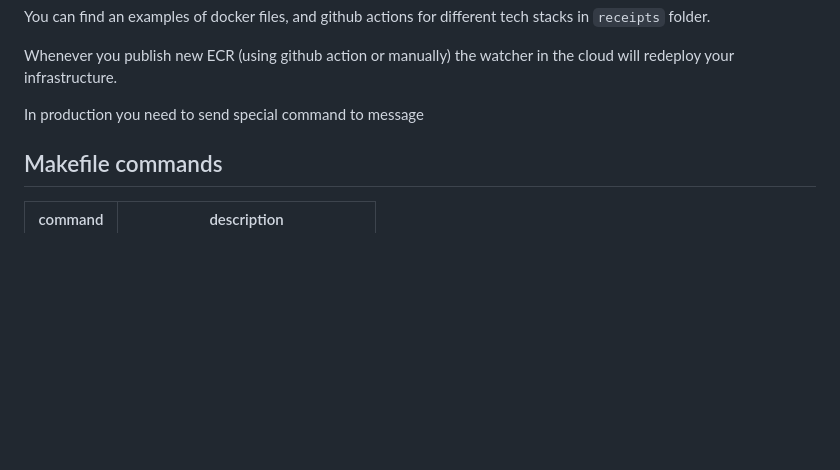
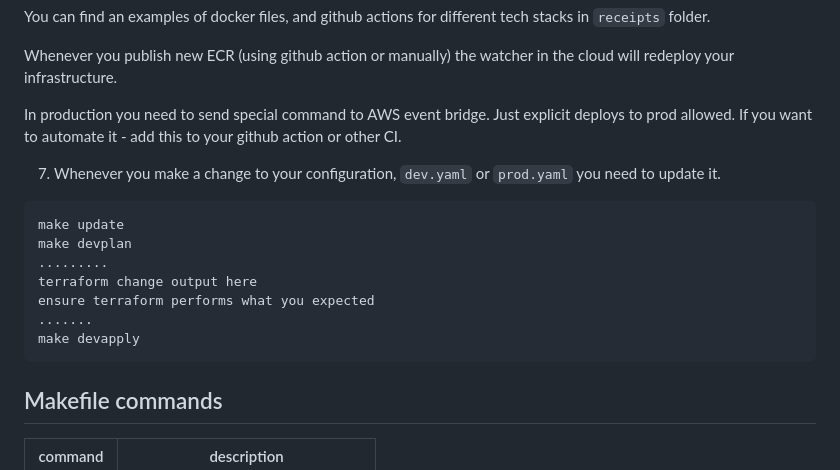
Before and after one commit to MadAppGang/meroku, a Markdown page: README.md, the part around the change. GitHub-like rendering; blank space fills up the shorter version.

Commit message:
add some additional infor to readme

````diff
--- a/README.md
+++ b/README.md
@@ -94,7 +94,20 @@ You can find an examples of docker files, and github actions for different tech
 
 Whenever you publish new ECR (using github action or manually) the watcher in the cloud will redeploy your infrastructure.
 
-In production you need to send special command to message
+In production you need to send special command to AWS event bridge. Just explicit deploys to prod allowed. If you want to automate it - add this to your github action or other CI.
+
+7. Whenever you make a change to your configuration, `dev.yaml` or  `prod.yaml` you need to update it.
+
+```bash
+make update
+make devplan
+.........
+terraform change output here
+ensure terraform performs what you expected
+.......
+make devapply
+```
+
 
 ## Makefile commands
 
````
